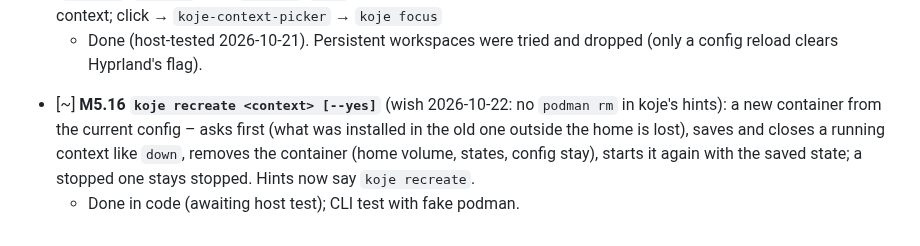
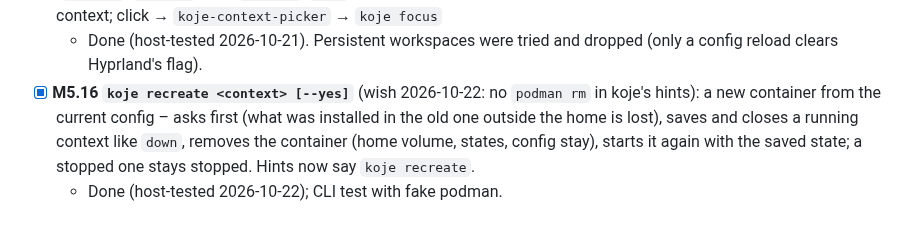
Before and after one commit to bikeshedder/koje, a Markdown page: docs/plan/M5-states-and-layouts.md, the part around the change. Rendered like a GitHub page.

Commit message:
M5.16: done after the host test
Co-Authored-By: Claude Opus 5.5 <noreply@anthropic.com>

```diff
--- a/docs/plan/M5-states-and-layouts.md
+++ b/docs/plan/M5-states-and-layouts.md
@@ -31,5 +31,5 @@ Goal: koje remembers and restores the work environment.
   - Done (host-tested 2026-10-21); CLI test with fake podman.
 - [x] **M5.15 A running context stays visible in the bar while empty** (wish 2026-10-20: its workspace vanished from Waybar; ADR 0028 update): `koje bar` (Waybar module, part of M8.2 pulled forward) shows the running contexts from kojed (`Started`/`Stopped` from `koje up`/`down`, Podman asked after a kojed restart), the active one = focused workspace's context; click → `koje-context-picker` → `koje focus`
   - Done (host-tested 2026-10-21). Persistent workspaces were tried and dropped (only a config reload clears Hyprland's flag).
-- [~] **M5.16 `koje recreate <context> [--yes]`** (wish 2026-10-22: no `podman rm` in koje's hints): a new container from the current config – asks first (what was installed in the old one outside the home is lost), saves and closes a running context like `down`, removes the container (home volume, states, config stay), starts it again with the saved state; a stopped one stays stopped. Hints now say `koje recreate`.
-  - Done in code (awaiting host test); CLI test with fake podman.
+- [x] **M5.16 `koje recreate <context> [--yes]`** (wish 2026-10-22: no `podman rm` in koje's hints): a new container from the current config – asks first (what was installed in the old one outside the home is lost), saves and closes a running context like `down`, removes the container (home volume, states, config stay), starts it again with the saved state; a stopped one stays stopped. Hints now say `koje recreate`.
+  - Done (host-tested 2026-10-22); CLI test with fake podman.
```
